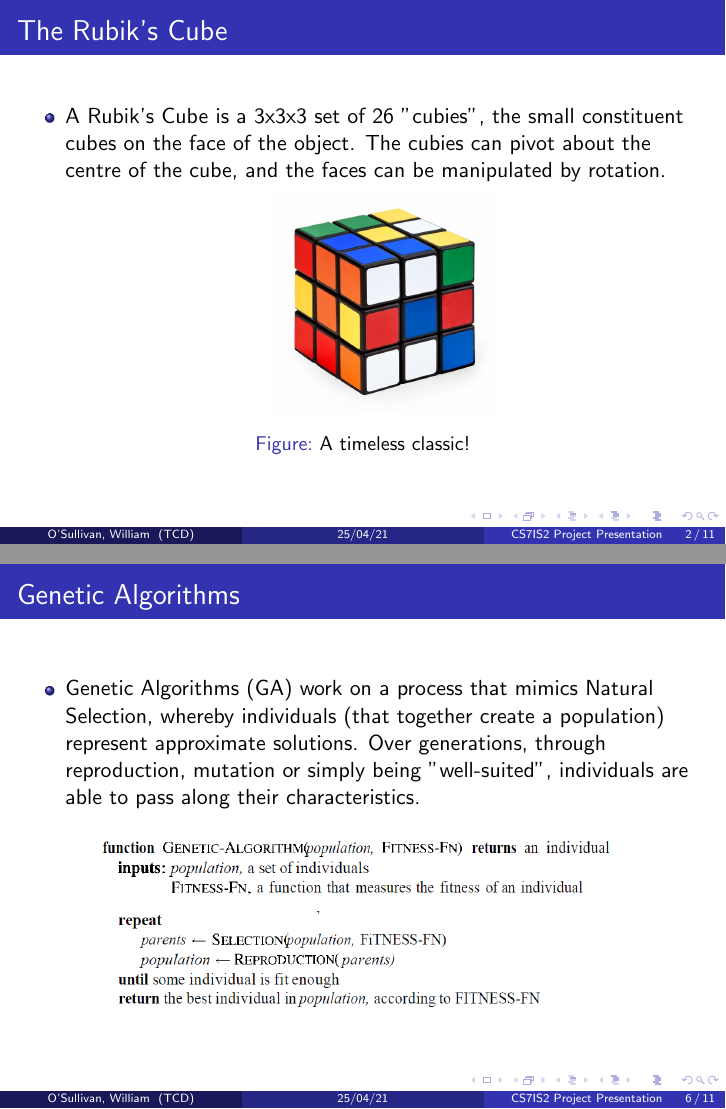
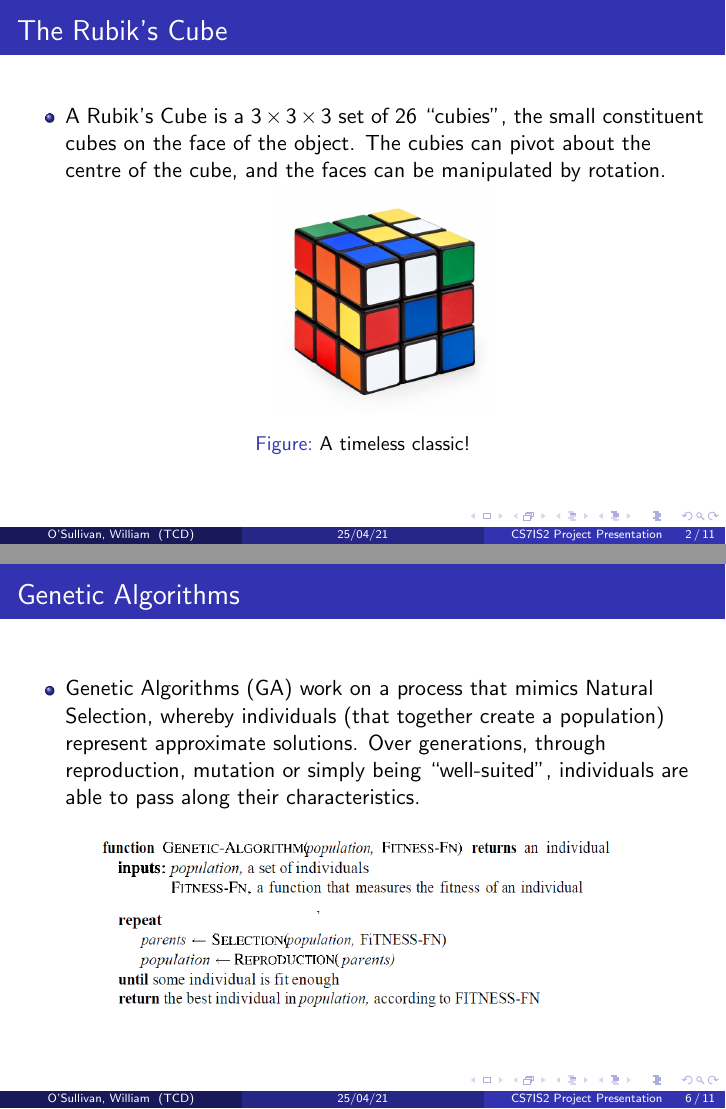
Before and after one commit to ai-msceteers/assignment2, LaTeX slides (CS AI Group Presentation/main.tex): pages 2 and 6 of 11, joined at a grey line. Compiled offline with pdfLaTeX.

Commit message:
Clean up TeX in presentation
- Use correct quotes, spacing, and \times character.
- Deduplicate figure labels.

```diff
--- a/CS AI Group Presentation/main.tex
+++ b/CS AI Group Presentation/main.tex
@@ -9,12 +9,12 @@
 %This block of code defines the information to appear in the
 %Title page
 \title[25/04/21] %optional
-{Rubik’s Cube: Artificially Intelligent Solvers}
+{Rubik's Cube: Artificially Intelligent Solvers}
 
 %\subtitle{A short story}
 
 \author[O'Sullivan, William] % (optional)
-{W.~O'Sullivan\inst{1} \and B.~ Contovounesios\inst{2} \and T.~Ijaz\inst{3} \and F.~\'O Suibhne\inst{1}}
+{W.~O'Sullivan\inst{1} \and B.~Contovounesios\inst{2} \and T.~Ijaz\inst{3} \and F.~\'O Suibhne\inst{1}}
 
 \institute[TCD] % (optional)
 {
@@ -50,13 +50,13 @@
 \begin{frame}
 \frametitle{The Rubik's Cube}
 \begin{itemize}
-    \item A Rubik's Cube is a 3x3x3 set of 26 "cubies", the small constituent cubes on the face of the object. The cubies can pivot about the centre of the cube, and the faces can be manipulated by rotation.
+    \item A Rubik's Cube is a $3\times 3\times 3$ set of 26 ``cubies'', the small constituent cubes on the face of the object. The cubies can pivot about the centre of the cube, and the faces can be manipulated by rotation.
 
 \begin{figure}[!h]
 \begin{small}
 \centering
 \linespread{1.0}
-\includegraphics[width=0.35\linewidth]{images/800px-Scrumbled_Rubik's_Cube.jpg}
+\includegraphics[width=0.35\linewidth]{images/800px-Scrumbled_Rubik's_Cube}
 \caption{A timeless classic!}
 \label{fig:fig10}
 \end{small}
@@ -96,16 +96,16 @@
 \begin{frame}
 \frametitle{Genetic Algorithms}
 \begin{itemize}
-    \item Genetic Algorithms (GA) work on a process that mimics Natural Selection, whereby individuals (that together create a population) represent approximate solutions. Over generations, through reproduction, mutation or simply being "well-suited", individuals are able to pass along their characteristics.
+    \item Genetic Algorithms (GA) work on a process that mimics Natural Selection, whereby individuals (that together create a population) represent approximate solutions. Over generations, through reproduction, mutation or simply being ``well-suited'', individuals are able to pass along their characteristics.
 \end{itemize}
 
 \begin{figure}[!h]
 \begin{small}
 \centering
 \linespread{1.0}
-\includegraphics[width=0.75\linewidth]{images/genetic algorithm.PNG}
+\includegraphics[width=0.75\linewidth]{images/genetic algorithm}
 %\caption{Over several generations an individual that best satisfies the fitness criteria emerges. In our case, that means minimising a cost function.}
-\label{fig:fig10}
+\label{fig:fig11}
 \end{small}
 \end{figure}
 
```
Also changed, not shown: CS AI Group Presentation/main.tex (12 more changed lines).
